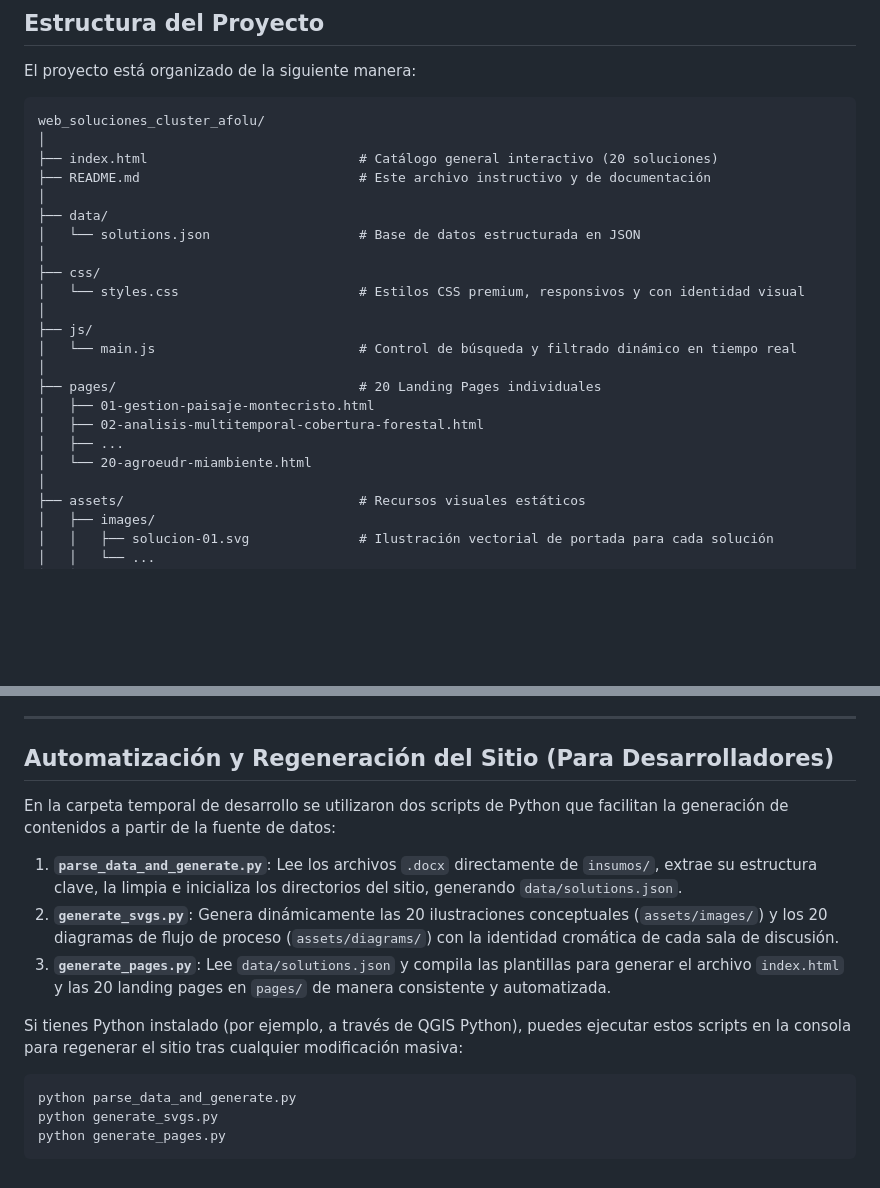
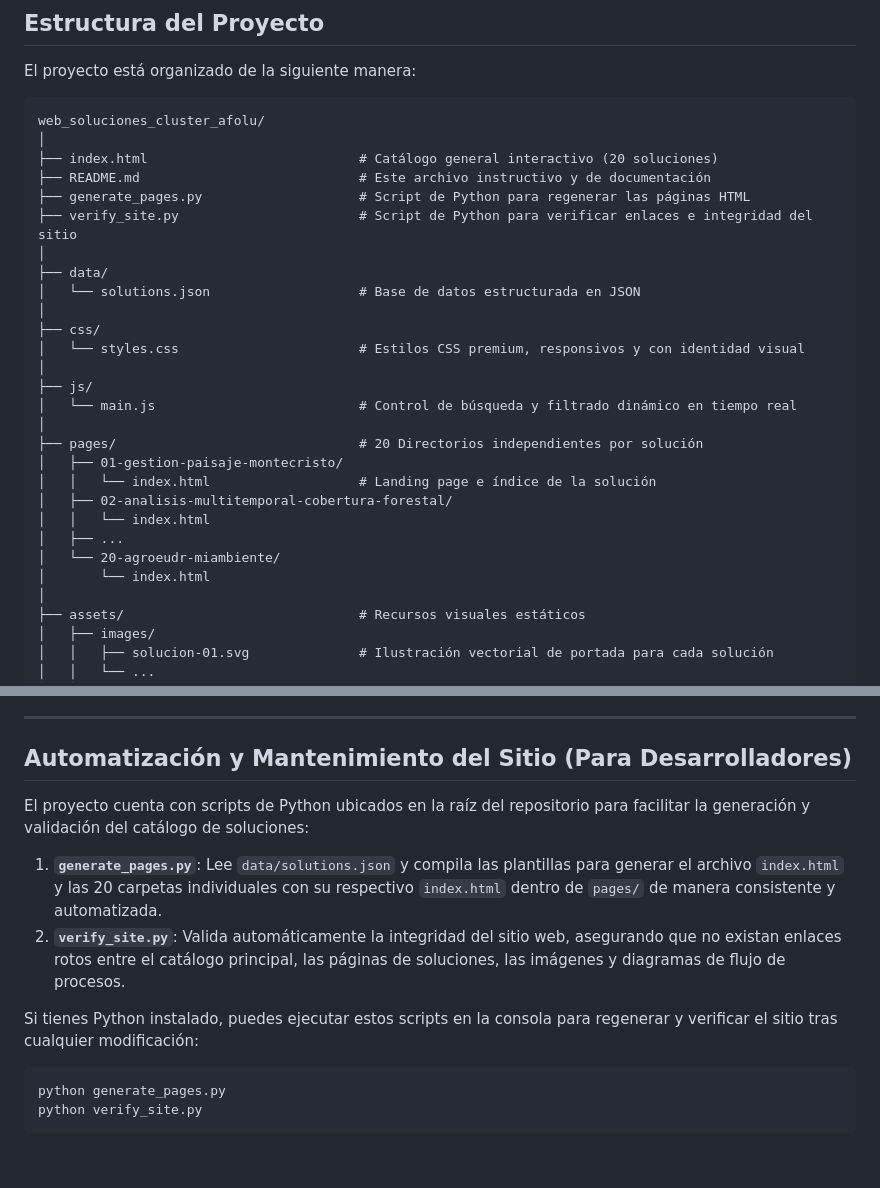
Before and after one commit to copernicuscentroamerica/clusterafolu, a Markdown page: README.md, 2 parts joined by grey strips. GitHub-like rendering; blank space fills up the shorter version.

Commit message:
Docs: update README.md structure tree and automation instructions

````diff
--- a/README.md
+++ b/README.md
@@ -15,6 +15,8 @@ web_soluciones_cluster_afolu/
 │
 ├── index.html                           # Catálogo general interactivo (20 soluciones)
 ├── README.md                            # Este archivo instructivo y de documentación
+├── generate_pages.py                    # Script de Python para regenerar las páginas HTML
+├── verify_site.py                       # Script de Python para verificar enlaces e integridad del sitio
 │
 ├── data/
 │   └── solutions.json                   # Base de datos estructurada en JSON
@@ -25,11 +27,14 @@ web_soluciones_cluster_afolu/
 ├── js/
 │   └── main.js                          # Control de búsqueda y filtrado dinámico en tiempo real
 │
-├── pages/                               # 20 Landing Pages individuales
-│   ├── 01-gestion-paisaje-montecristo.html
-│   ├── 02-analisis-multitemporal-cobertura-forestal.html
+├── pages/                               # 20 Directorios independientes por solución
+│   ├── 01-gestion-paisaje-montecristo/
+│   │   └── index.html                   # Landing page e índice de la solución
+│   ├── 02-analisis-multitemporal-cobertura-forestal/
+│   │   └── index.html
 │   ├── ...
-│   └── 20-agroeudr-miambiente.html
+│   └── 20-agroeudr-miambiente/
+│       └── index.html
 │
 ├── assets/                              # Recursos visuales estáticos
 │   ├── images/
@@ -105,16 +110,15 @@ Los colores, tipografías y estructura visual se gestionan centralizadamente des
 
 ---
 
-## Automatización y Regeneración del Sitio (Para Desarrolladores)
+## Automatización y Mantenimiento del Sitio (Para Desarrolladores)
 
-En la carpeta temporal de desarrollo se utilizaron dos scripts de Python que facilitan la generación de contenidos a partir de la fuente de datos:
-1. **`parse_data_and_generate.py`**: Lee los archivos `.docx` directamente de `insumos/`, extrae su estructura clave, la limpia e inicializa los directorios del sitio, generando `data/solutions.json`.
-2. **`generate_svgs.py`**: Genera dinámicamente las 20 ilustraciones conceptuales (`assets/images/`) y los 20 diagramas de flujo de proceso (`assets/diagrams/`) con la identidad cromática de cada sala de discusión.
-3. **`generate_pages.py`**: Lee `data/solutions.json` y compila las plantillas para generar el archivo `index.html` y las 20 landing pages en `pages/` de manera consistente y automatizada.
+El proyecto cuenta con scripts de Python ubicados en la raíz del repositorio para facilitar la generación y validación del catálogo de soluciones:
 
-Si tienes Python instalado (por ejemplo, a través de QGIS Python), puedes ejecutar estos scripts en la consola para regenerar el sitio tras cualquier modificación masiva:
+1. **`generate_pages.py`**: Lee `data/solutions.json` y compila las plantillas para generar el archivo `index.html` y las 20 carpetas individuales con su respectivo `index.html` dentro de `pages/` de manera consistente y automatizada.
+2. **`verify_site.py`**: Valida automáticamente la integridad del sitio web, asegurando que no existan enlaces rotos entre el catálogo principal, las páginas de soluciones, las imágenes y diagramas de flujo de procesos.
+
+Si tienes Python instalado, puedes ejecutar estos scripts en la consola para regenerar y verificar el sitio tras cualquier modificación:
 ```powershell
-python parse_data_and_generate.py
-python generate_svgs.py
 python generate_pages.py
+python verify_site.py
 ```
````
